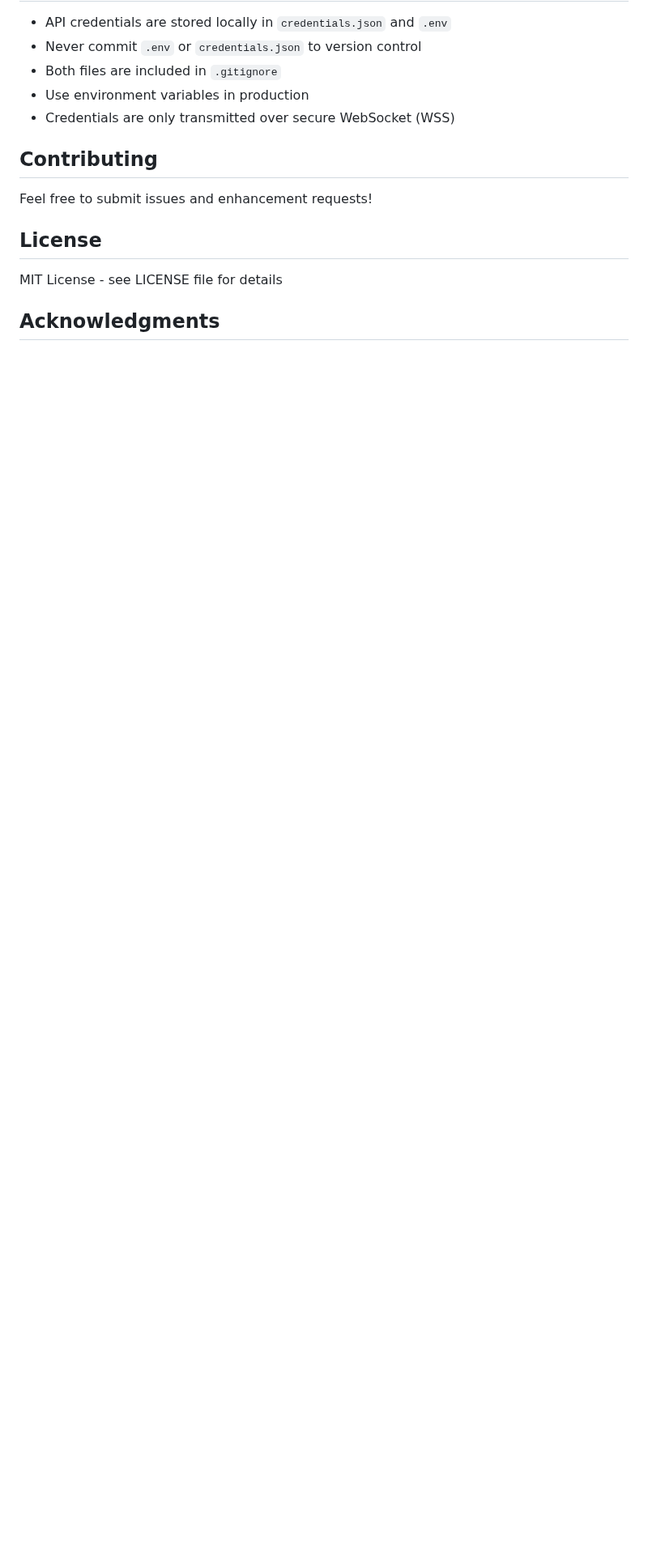
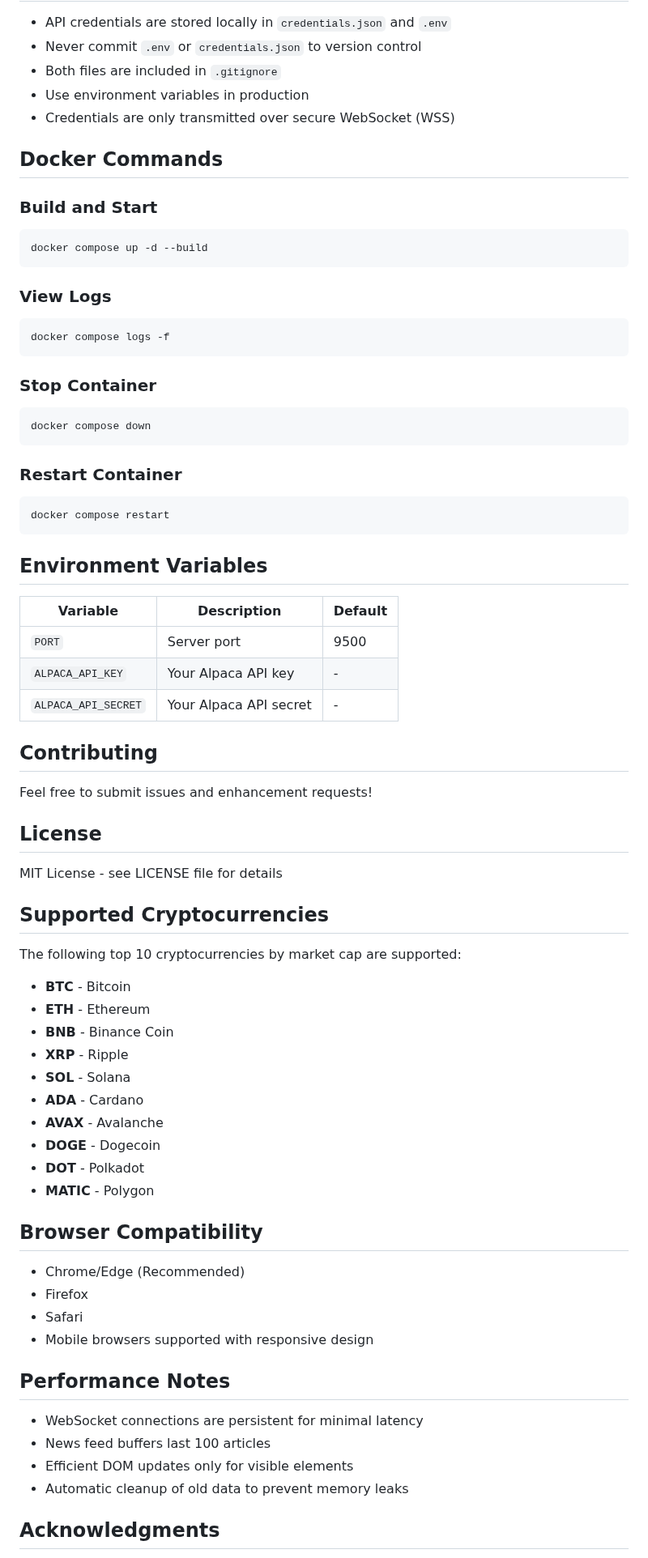
Before and after one commit to JeremyWhittaker/alpaca_wss_example, a Markdown page: README.md, the part around one of its changes. Shown at 81% size. Rendered like a GitHub page; blank space fills up the shorter version.

````diff
--- a/README.md
+++ b/README.md
@@ -194,12 +259,70 @@ docker logs alpaca-news-feed-alpaca-news-feed-1 -f
 - Use environment variables in production
 - Credentials are only transmitted over secure WebSocket (WSS)
 
+## Docker Commands
+
+### Build and Start
+```bash
+docker compose up -d --build
+```
+
+### View Logs
+```bash
+docker compose logs -f
+```
+
+### Stop Container
+```bash
+docker compose down
+```
+
+### Restart Container
+```bash
+docker compose restart
+```
+
+## Environment Variables
+
+| Variable | Description | Default |
+|----------|-------------|---------|
+| `PORT` | Server port | 9500 |
+| `ALPACA_API_KEY` | Your Alpaca API key | - |
+| `ALPACA_API_SECRET` | Your Alpaca API secret | - |
+
 ## Contributing
 Feel free to submit issues and enhancement requests!
 
 ## License
 MIT License - see LICENSE file for details
 
+## Supported Cryptocurrencies
+
+The following top 10 cryptocurrencies by market cap are supported:
+- **BTC** - Bitcoin
+- **ETH** - Ethereum
+- **BNB** - Binance Coin
+- **XRP** - Ripple
+- **SOL** - Solana
+- **ADA** - Cardano
+- **AVAX** - Avalanche
+- **DOGE** - Dogecoin
+- **DOT** - Polkadot
+- **MATIC** - Polygon
+
+## Browser Compatibility
+
+- Chrome/Edge (Recommended)
+- Firefox
+- Safari
+- Mobile browsers supported with responsive design
+
+## Performance Notes
+
+- WebSocket connections are persistent for minimal latency
+- News feed buffers last 100 articles
+- Efficient DOM updates only for visible elements
+- Automatic cleanup of old data to prevent memory leaks
+
 ## Acknowledgments
 - [Alpaca Markets](https://alpaca.markets) for providing the market data APIs
 - Built with Node.js, Express, and WebSockets
````
Also changed, not shown: other parts of README.md (+77 -11 lines), CHANGELOG.md (added, +60 -0 lines).
